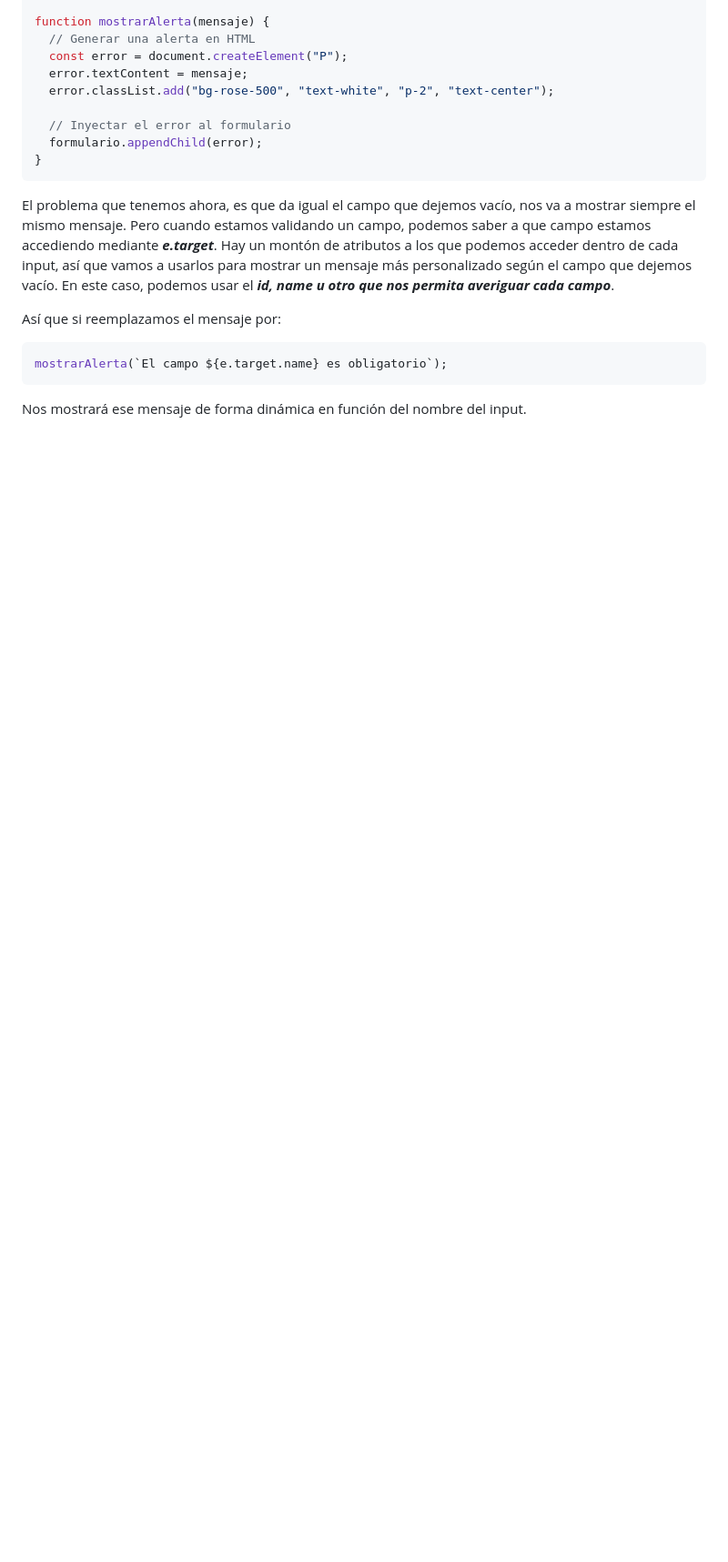
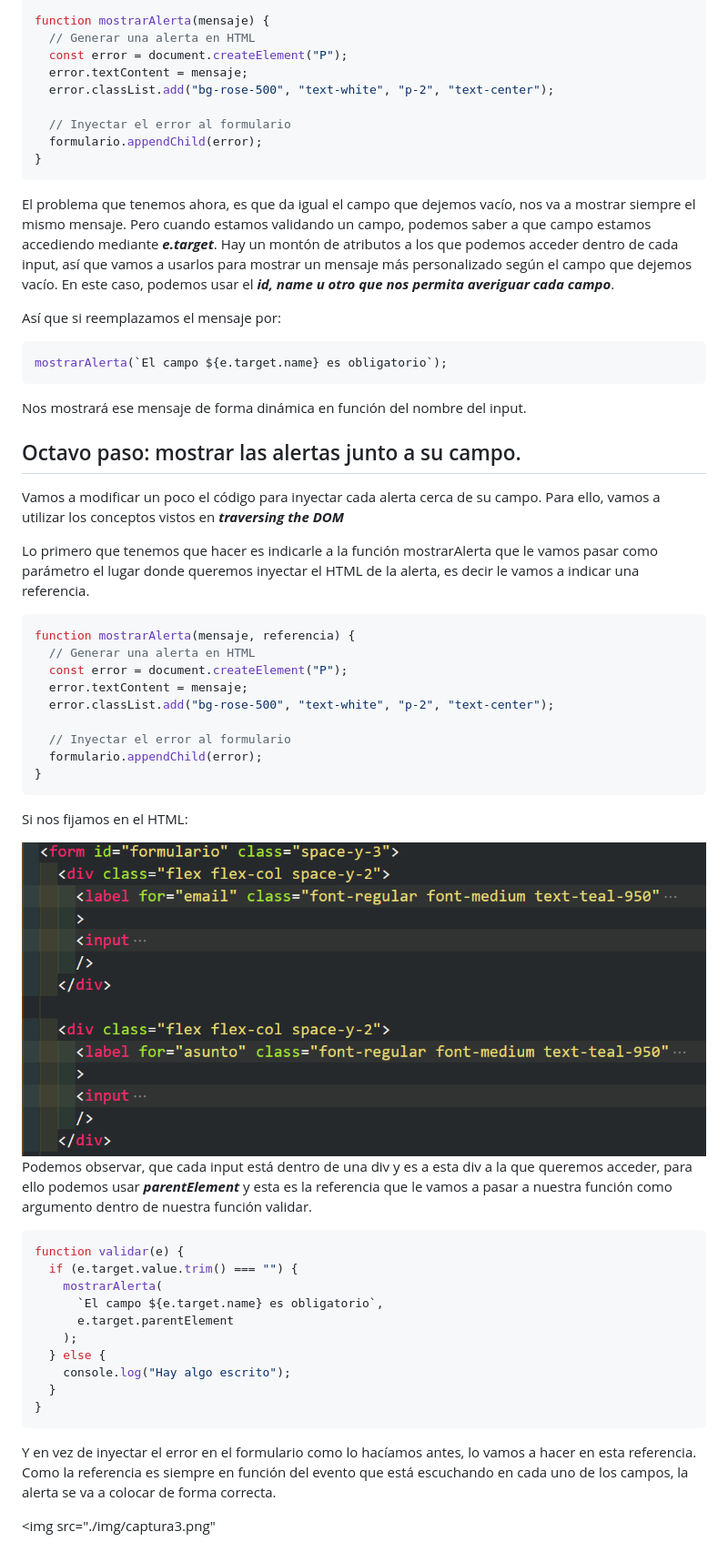
Before and after one commit to JohnnyBC2022/mentoria-f5-javascript, a Markdown page: 16-PROYECTO-SimuladorEmail/README.md, the part around the change. Shown: that part at 91% size. Rendered like a GitHub page; pictures changed too: 16-PROYECTO-SimuladorEmail/img/captura2.png (added); blank space fills up the shorter version.

Commit message:
mostrar alerta function modified in app.js and readme.md updated in simularEmail project

````diff
--- a/16-PROYECTO-SimuladorEmail/README.md
+++ b/16-PROYECTO-SimuladorEmail/README.md
@@ -210,4 +210,46 @@ Así que si reemplazamos el mensaje por:
 ```javascript
 mostrarAlerta(`El campo ${e.target.name} es obligatorio`);
 ```
+
 Nos mostrará ese mensaje de forma dinámica en función del nombre del input.
+
+## Octavo paso: mostrar las alertas junto a su campo.
+
+Vamos a modificar un poco el código para inyectar cada alerta cerca de su campo. Para ello, vamos a utilizar los conceptos vistos en **_traversing the DOM_**
+
+Lo primero que tenemos que hacer es indicarle a la función mostrarAlerta que le vamos pasar como parámetro el lugar donde queremos inyectar el HTML de la alerta, es decir le vamos a indicar una referencia.
+
+```javascript
+function mostrarAlerta(mensaje, referencia) {
+  // Generar una alerta en HTML
+  const error = document.createElement("P");
+  error.textContent = mensaje;
+  error.classList.add("bg-rose-500", "text-white", "p-2", "text-center");
+
+  // Inyectar el error al formulario
+  formulario.appendChild(error);
+}
+```
+
+Si nos fijamos en el HTML:
+
+<img src="./img/captura2.png">
+
+Podemos observar, que cada input está dentro de una div y es a esta div a la que queremos acceder, para ello podemos usar **_parentElement_** y esta es la referencia que le vamos a pasar a nuestra función como argumento dentro de nuestra función validar.
+
+```javascript
+function validar(e) {
+  if (e.target.value.trim() === "") {
+    mostrarAlerta(
+      `El campo ${e.target.name} es obligatorio`,
+      e.target.parentElement
+    );
+  } else {
+    console.log("Hay algo escrito");
+  }
+}
+```
+
+Y en vez de inyectar el error en el formulario como lo hacíamos antes, lo vamos a hacer en esta referencia. Como la referencia es siempre en función del evento que está escuchando en cada uno de los campos, la alerta se va a colocar de forma correcta.
+
+<img src="./img/captura3.png"
````
Also changed, not shown: 16-PROYECTO-SimuladorEmail/img/captura3.png (added), 1 other file.
